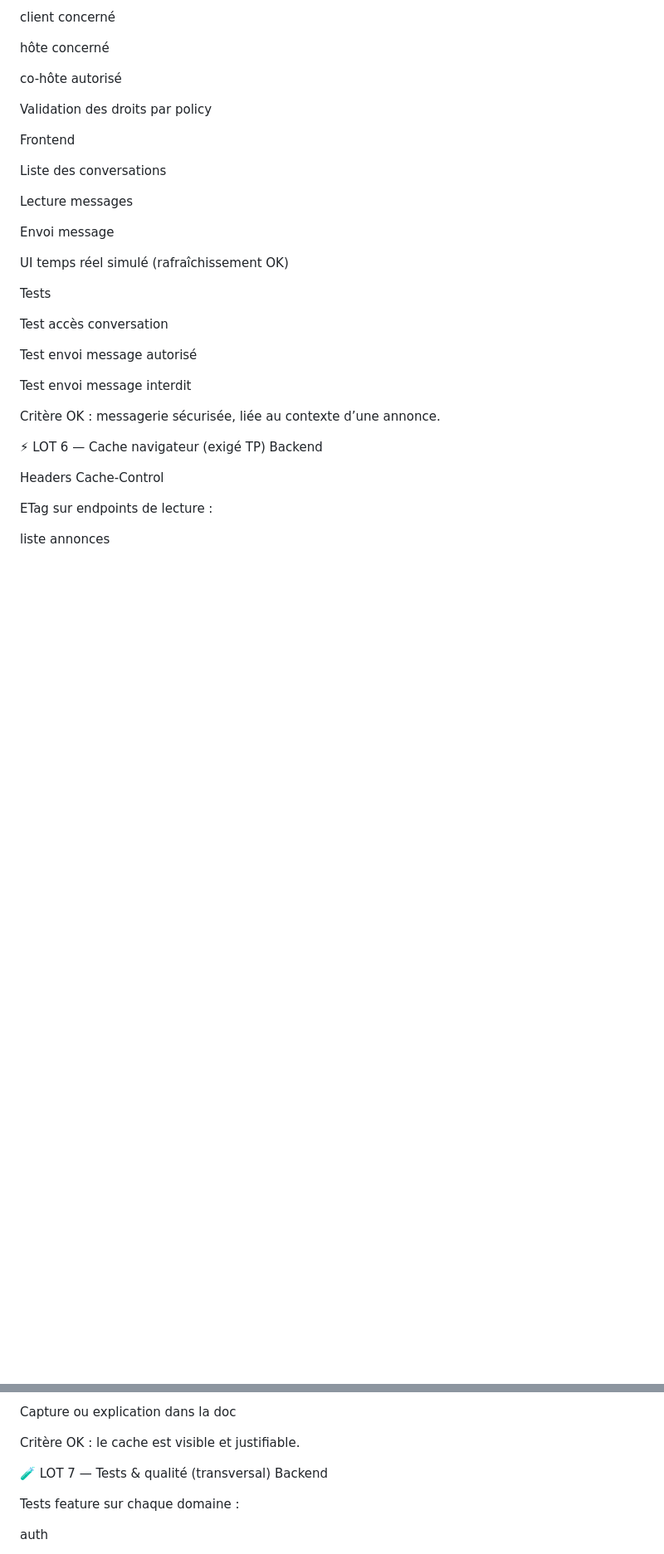
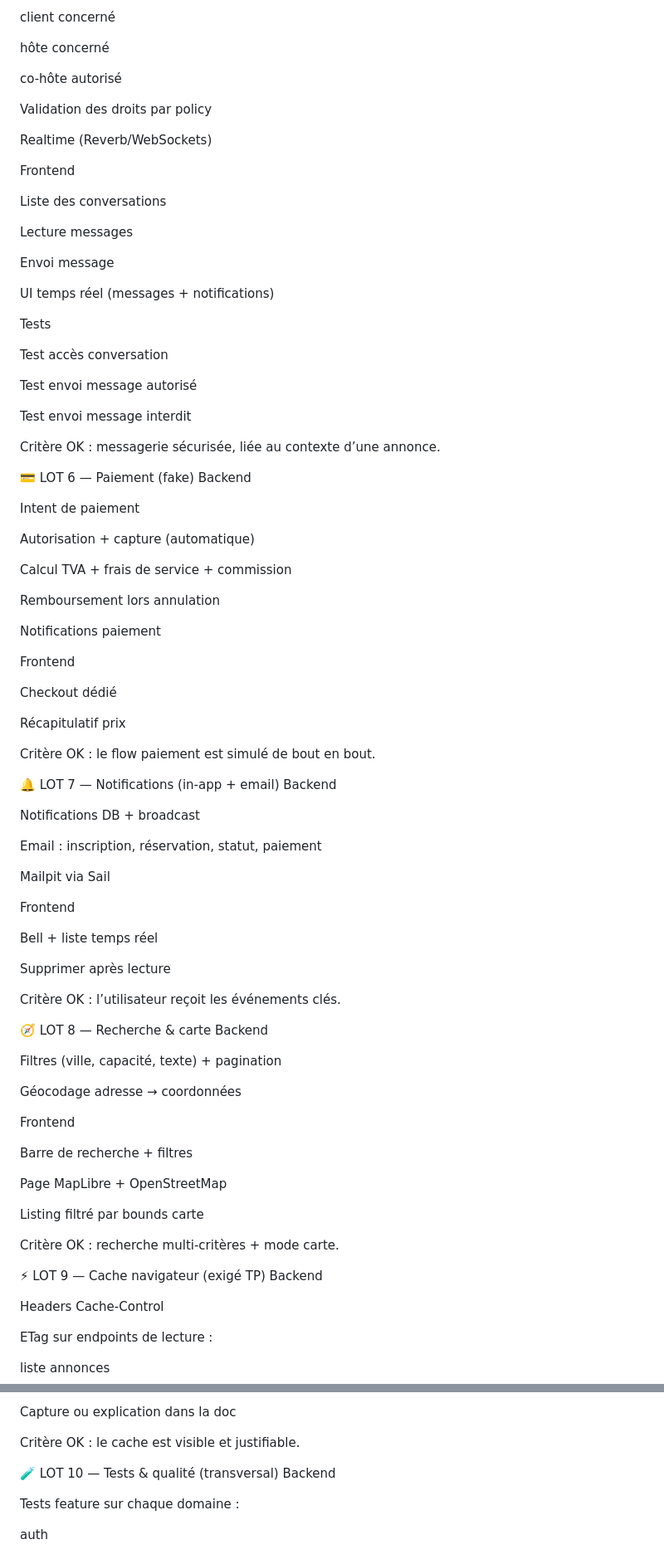
Before and after one commit to MazBazDev/fakebnb, a Markdown page: docs/features.md, 2 parts joined by grey strips. Shown at 83% size. GitHub-like rendering; blank space fills up the shorter version.

Commit message:
Update features checklist

```diff
--- a/docs/features.md
+++ b/docs/features.md
@@ -183,6 +191,8 @@ co-hôte autorisé
 
  Validation des droits par policy
 
+ Realtime (Reverb/WebSockets)
+
 Frontend
 
  Liste des conversations
@@ -191,7 +201,7 @@ Frontend
 
  Envoi message
 
- UI temps réel simulé (rafraîchissement OK)
+ UI temps réel (messages + notifications)
 
 Tests
 
@@ -203,7 +213,62 @@ Tests
 
 Critère OK : messagerie sécurisée, liée au contexte d’une annonce.
 
-⚡ LOT 6 — Cache navigateur (exigé TP)
+💳 LOT 6 — Paiement (fake)
+Backend
+
+ Intent de paiement
+
+ Autorisation + capture (automatique)
+
+ Calcul TVA + frais de service + commission
+
+ Remboursement lors annulation
+
+ Notifications paiement
+
+Frontend
+
+ Checkout dédié
+
+ Récapitulatif prix
+
+Critère OK : le flow paiement est simulé de bout en bout.
+
+🔔 LOT 7 — Notifications (in-app + email)
+Backend
+
+ Notifications DB + broadcast
+
+ Email : inscription, réservation, statut, paiement
+
+ Mailpit via Sail
+
+Frontend
+
+ Bell + liste temps réel
+
+ Supprimer après lecture
+
+Critère OK : l’utilisateur reçoit les événements clés.
+
+🧭 LOT 8 — Recherche & carte
+Backend
+
+ Filtres (ville, capacité, texte) + pagination
+
+ Géocodage adresse → coordonnées
+
+Frontend
+
+ Barre de recherche + filtres
+
+ Page MapLibre + OpenStreetMap
+
+ Listing filtré par bounds carte
+
+Critère OK : recherche multi-critères + mode carte.
+
+⚡ LOT 9 — Cache navigateur (exigé TP)
 Backend
 
  Headers Cache-Control
@@ -230,7 +295,7 @@ Tests / preuve
 
 Critère OK : le cache est visible et justifiable.
 
-🧪 LOT 7 — Tests & qualité (transversal)
+🧪 LOT 10 — Tests & qualité (transversal)
 Backend
 
  Tests feature sur chaque domaine :
```
Also changed, not shown: other parts of docs/features.md (+16 -8 lines).
